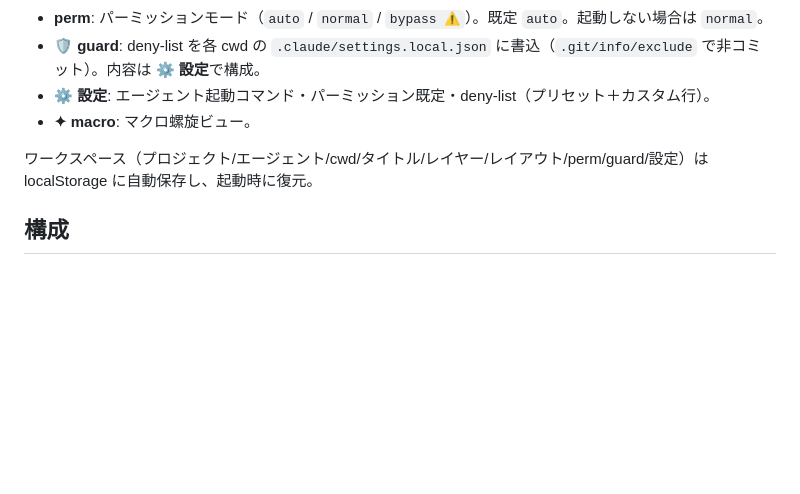
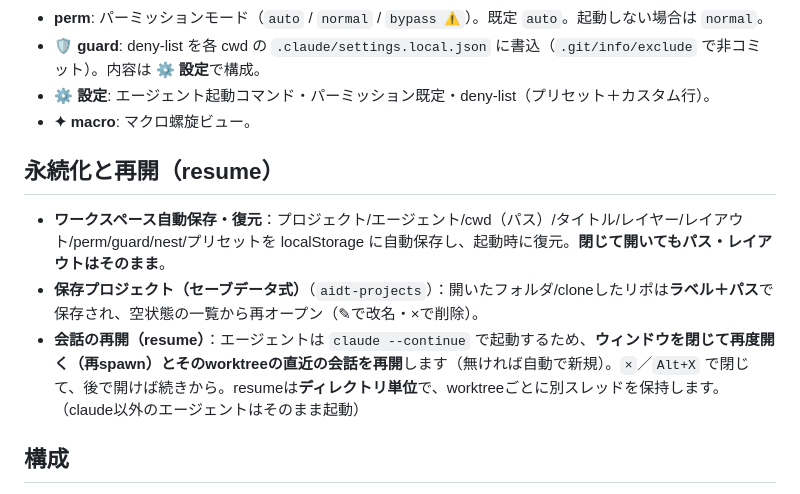
Before and after one commit to foresthill/ai-development-terminal-max, a Markdown page: README.ja.md, the part around the change. Drawn GitHub-style; blank space fills up the shorter version.

Commit message:
docs: persistence & resume (workspace restore, saved bookmarks, claude --continue)
Co-Authored-By: Claude Opus 4.8 <noreply@anthropic.com>

```diff
--- a/README.ja.md
+++ b/README.ja.md
@@ -61,7 +61,11 @@ pnpm tauri build    # .app / .dmg バンドル
 - **⚙ 設定**: エージェント起動コマンド・パーミッション既定・deny-list（プリセット＋カスタム行）。
 - **✦ macro**: マクロ螺旋ビュー。
 
-ワークスペース（プロジェクト/エージェント/cwd/タイトル/レイヤー/レイアウト/perm/guard/設定）は localStorage に自動保存し、起動時に復元。
+## 永続化と再開（resume）
+
+- **ワークスペース自動保存・復元**：プロジェクト/エージェント/cwd（パス）/タイトル/レイヤー/レイアウト/perm/guard/nest/プリセットを localStorage に自動保存し、起動時に復元。**閉じて開いてもパス・レイアウトはそのまま**。
+- **保存プロジェクト（セーブデータ式）**（`aidt-projects`）：開いたフォルダ/cloneしたリポは**ラベル＋パス**で保存され、空状態の一覧から再オープン（✎で改名・×で削除）。
+- **会話の再開（resume）**：エージェントは `claude --continue` で起動するため、**ウィンドウを閉じて再度開く（再spawn）とそのworktreeの直近の会話を再開**します（無ければ自動で新規）。`×`／`Alt+X` で閉じて、後で開けば続きから。resumeは**ディレクトリ単位**で、worktreeごとに別スレッドを保持します。（claude以外のエージェントはそのまま起動）
 
 ## 構成
 
```
Also changed, not shown: CLAUDE.md (+1 -0 lines), README.md (+5 -1 lines).
